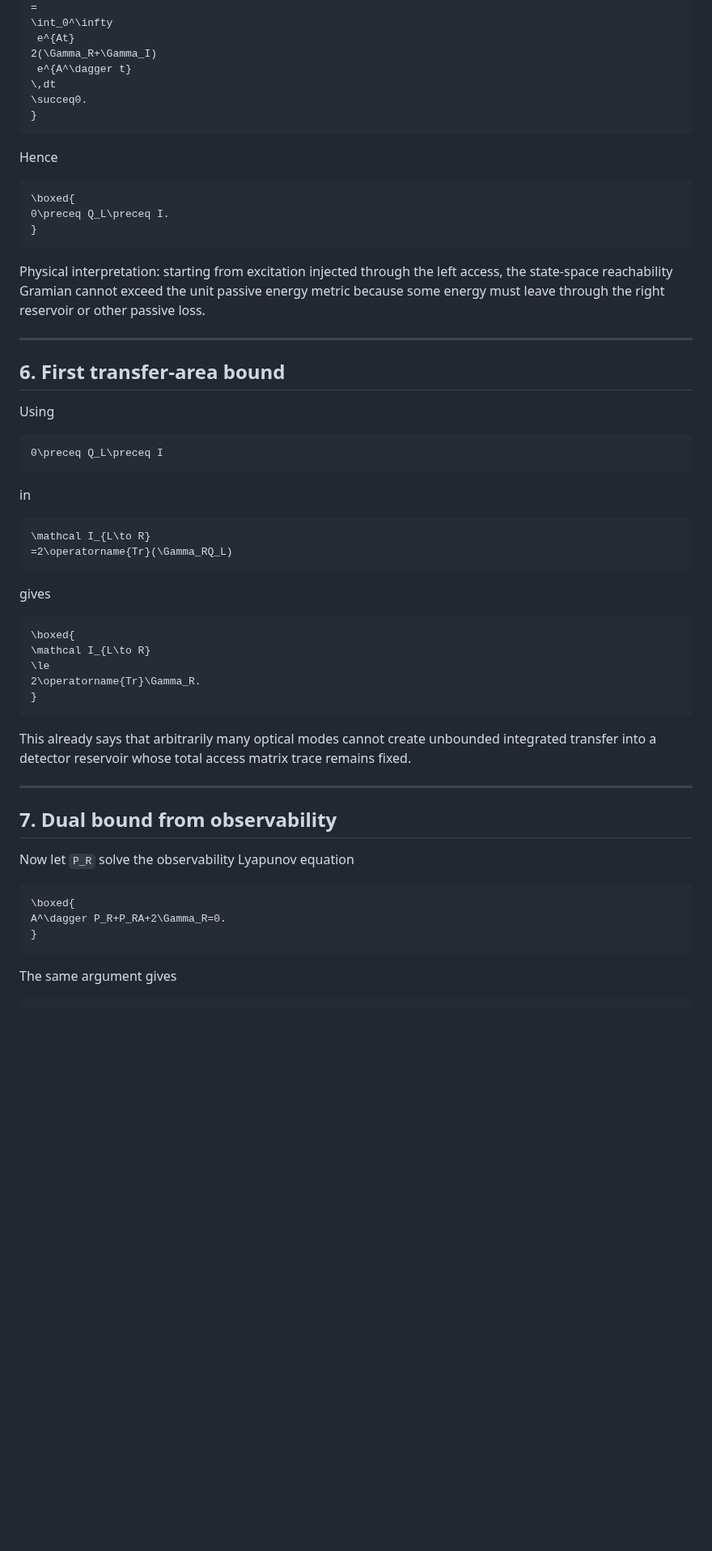
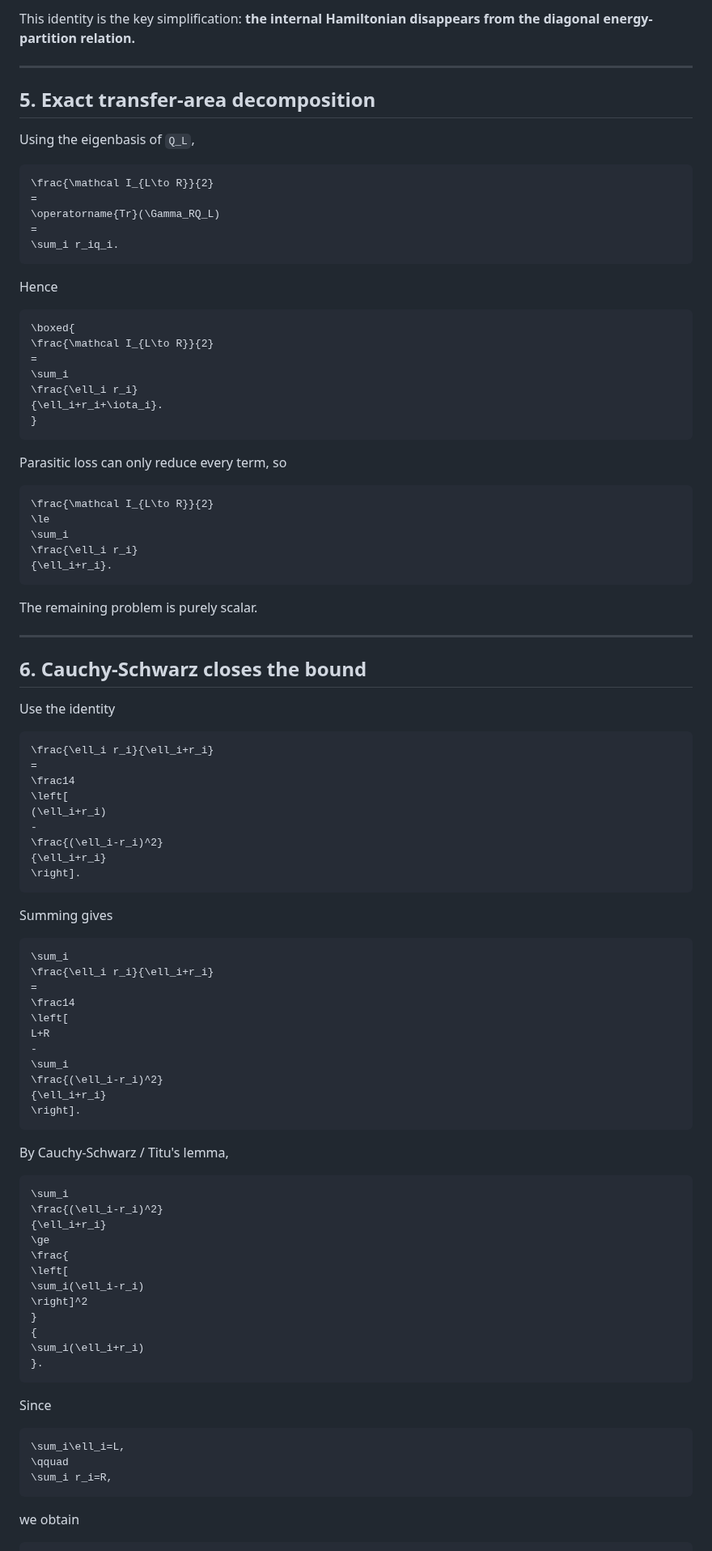
Before and after one commit to Kajin-0/gendanken_2, a Markdown page: experiments/01-vanishing-absorber/PASSIVE_MULTIMODE_TRANSFER_AREA_BOUND.md, the part around one of its changes. Shown at 81% size. Drawn GitHub-style; blank space fills up the shorter version.

````diff
--- a/experiments/01-vanishing-absorber/PASSIVE_MULTIMODE_TRANSFER_AREA_BOUND.md
+++ b/experiments/01-vanishing-absorber/PASSIVE_MULTIMODE_TRANSFER_AREA_BOUND.md
@@ -237,64 +252,102 @@ Z_L
+This identity is the key simplification: **the internal Hamiltonian disappears from the diagonal energy-partition relation.**
+
+---
+
+## 5. Exact transfer-area decomposition
+
+Using the eigenbasis of `Q_L`,
+
+```math
+\frac{\mathcal I_{L\to R}}{2}
 =
-\int_0^\infty
- e^{At}
-2(\Gamma_R+\Gamma_I)
- e^{A^\dagger t}
-\,dt
-\succeq0.
-}
+\operatorname{Tr}(\Gamma_RQ_L)
+=
+\sum_i r_iq_i.
 ```
 
 Hence
 
 ```math
 \boxed{
-0\preceq Q_L\preceq I.
+\frac{\mathcal I_{L\to R}}{2}
+=
+\sum_i
+\frac{\ell_i r_i}
+{\ell_i+r_i+\iota_i}.
 }
 ```
 
-Physical interpretation: starting from excitation injected through the left access, the state-space reachability Gramian cannot exceed the unit passive energy metric because some energy must leave through the right reservoir or other passive loss.
+Parasitic loss can only reduce every term, so
+
+```math
+\frac{\mathcal I_{L\to R}}{2}
+\le
+\sum_i
+\frac{\ell_i r_i}
+{\ell_i+r_i}.
+```
+
+The remaining problem is purely scalar.
 
 ---
 
-## 6. First transfer-area bound
+## 6. Cauchy-Schwarz closes the bound
 
-Using
+Use the identity
 
 ```math
-0\preceq Q_L\preceq I
+\frac{\ell_i r_i}{\ell_i+r_i}
+=
+\frac14
+\left[
+(\ell_i+r_i)
+-
+\frac{(\ell_i-r_i)^2}
+{\ell_i+r_i}
+\right].
 ```
 
-in
+Summing gives
 
 ```math
-\mathcal I_{L\to R}
-=2\operatorname{Tr}(\Gamma_RQ_L)
+\sum_i
+\frac{\ell_i r_i}{\ell_i+r_i}
+=
+\frac14
+\left[
+L+R
+-
+\sum_i
+\frac{(\ell_i-r_i)^2}
+{\ell_i+r_i}
+\right].
 ```
 
-gives
+By Cauchy-Schwarz / Titu's lemma,
 
 ```math
-\boxed{
-\mathcal I_{L\to R}
-\le
-2\operatorname{Tr}\Gamma_R.
+\sum_i
+\frac{(\ell_i-r_i)^2}
+{\ell_i+r_i}
+\ge
+\frac{
+\left[
+\sum_i(\ell_i-r_i)
+\right]^2
 }
+{
+\sum_i(\ell_i+r_i)
+}.
 ```
 
-This already says that arbitrarily many optical modes cannot create unbounded integrated transfer into a detector reservoir whose total access matrix trace remains fixed.
-
----
-
-## 7. Dual bound from observability
-
-Now let `P_R` solve the observability Lyapunov equation
+Since
 
 ```math
-\boxed{
-A^\dagger P_R+P_RA+2\Gamma_R=0.
-}
+\sum_i\ell_i=L,
+\qquad
+\sum_i r_i=R,
 ```
 
-The same argument gives
+we obtain
 
 ```math
````
Also changed, not shown: other parts of experiments/01-vanishing-absorber/PASSIVE_MULTIMODE_TRANSFER_AREA_BOUND.md (+314 -277 lines).
